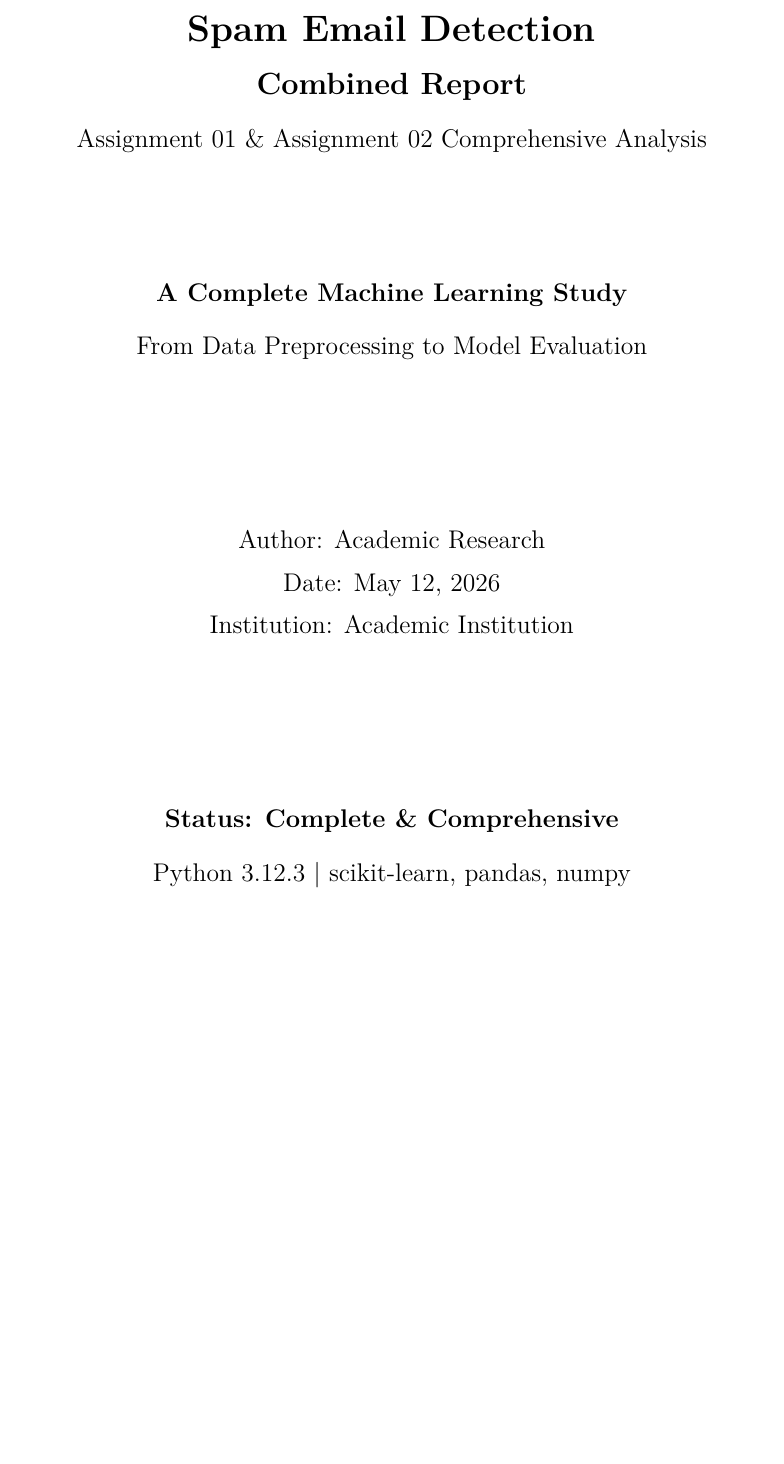
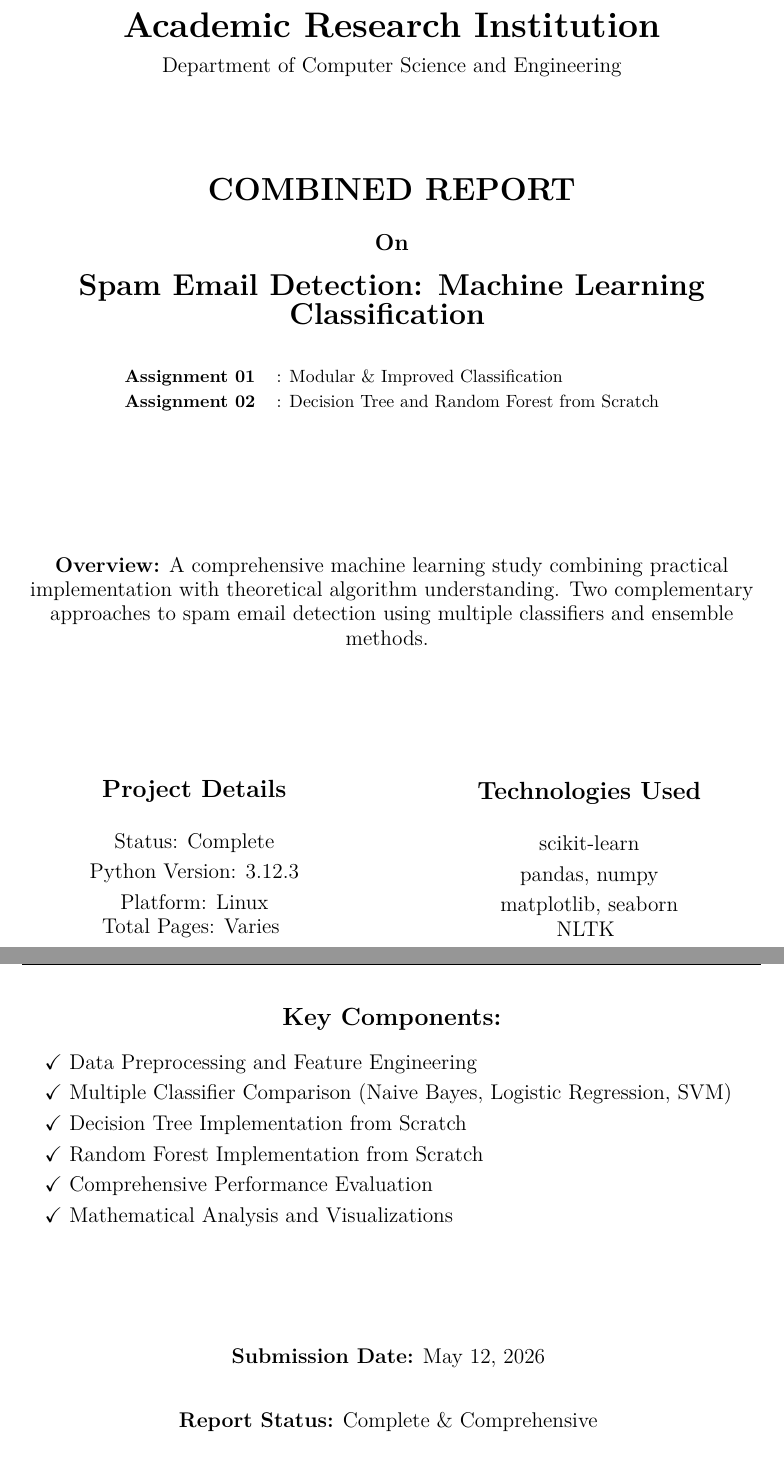
Before and after one commit to Md-Abu-Omayer-Babu/Data-Science, a LaTeX document (COMBINED_REPORT.tex): part of page 1 of 39 before the commit and two parts of pages 1 and 2 of 36 after it, the two joined at a grey line, cut at the place of the change, the shorter picture padded with empty space. Compiled offline with XeLaTeX.

Commit message:
Refactor code structure for improved readability and maintainability
Co-authored-by: Copilot <copilot@github.com>

```diff
--- a/COMBINED_REPORT.tex
+++ b/COMBINED_REPORT.tex
@@ -1,12 +1,11 @@
-\documentclass[12pt,a4paper]{report}
+\documentclass[14pt,a4paper]{report}
 
 % ============================================================================
 % PACKAGES
 % ============================================================================
-\usepackage[utf-8]{inputenc}
 \usepackage[english]{babel}
 \usepackage{geometry}
-\geometry{margin=1in}
+\geometry{margin=1.25in, top=1.5in, bottom=1.5in}
 \usepackage{fancyhdr}
 \usepackage{graphicx}
 \usepackage{amsmath}
@@ -64,30 +68,115 @@
 % TITLE PAGE
 % ============================================================================
 \begin{titlepage}
-    \centering
-    \vspace*{\fill}
+\begin{center}
 
-    {\LARGE\bfseries Spam Email Detection}\\[12pt]
-    {\Large\bfseries Combined Report}\\[12pt]
-    {\large Assignment 01 \& Assignment 02 Comprehensive Analysis}\\[12pt]
+\vspace*{0.5cm}
 
-    \vspace{2cm}
+%====================%
+% University/Institution Name
+%====================%
+{\fontsize{20pt}{24pt}\selectfont \textbf{Academic Research Institution}}\\[0.2cm]
+{\fontsize{12pt}{15pt}\selectfont Department of Computer Science and Engineering}
 
-    {\large\bfseries A Complete Machine Learning Study}\\[12pt]
-    {\large From Data Preprocessing to Model Evaluation}
+\vspace{1.2cm}
 
-    \vspace{3cm}
+\vspace{0.5cm}
 
-    {\large Author: Academic Research}\\[6pt]
-    {\large Date: May 12, 2026}\\[6pt]
-    {\large Institution: Academic Institution}
+%====================%
+% Title
+%====================%
+{\fontsize{18pt}{22pt}\selectfont \textbf{COMBINED REPORT}}\\[0.5cm]
 
-    \vspace{3cm}
+{\fontsize{13pt}{16pt}\selectfont \textbf{On}}\\[0.4cm]
 
-    {\large\bfseries Status: Complete \& Comprehensive}\\[12pt]
-    {\large Python 3.12.3 | scikit-learn, pandas, numpy}
+{\fontsize{17pt}{21pt}\selectfont
+\textbf{Spam Email Detection: Machine Learning Classification}
+}
 
-    \vspace*{\fill}
+\vspace{0.5cm}
+
+%====================%
+% Assignment Info
+%====================%
+\begin{tabular}{rl}
+\textbf{Assignment 01} & : Modular \& Improved Classification \\
+\textbf{Assignment 02} & : Decision Tree and Random Forest from Scratch \\
+\end{tabular}
+
+\vspace{2.5cm}
+
+%====================%
+% Project Overview
+%====================%
+{\fontsize{12pt}{15pt}\selectfont
+\textbf{Overview:} A comprehensive machine learning study combining practical implementation with theoretical algorithm understanding. Two complementary approaches to spam email detection using multiple classifiers and ensemble methods.
+}
+
+\vspace{2cm}
+
+%====================%
+% Submission Info
+%====================%
+
+\begin{center}
+\begin{minipage}{0.45\textwidth}
+\centering
+{\fontsize{14pt}{18pt}\selectfont \textbf{Project Details}}\\[0.4cm]
+
+{\fontsize{12pt}{15pt}\selectfont
+Status: Complete\\
+Python Version: 3.12.3\\
+Platform: Linux\\
+Total Pages: Varies
+}
+\end{minipage}
+\hspace{1cm}
+\begin{minipage}{0.45\textwidth}
+\centering
+{\fontsize{14pt}{18pt}\selectfont \textbf{Technologies Used}}\\[0.4cm]
+
+{\fontsize{12pt}{15pt}\selectfont
+scikit-learn\\
+pandas, numpy\\
+matplotlib, seaborn\\
+NLTK
+}
+\end{minipage}
+\end{center}
+
+\vspace{2.5cm}
+
+%====================%
+% Key Features
+%====================%
+{\fontsize{14pt}{18pt}\selectfont \textbf{Key Components:}}\\[0.3cm]
+
+{\fontsize{12pt}{15pt}\selectfont
+\begin{tabular}{l}
+$\checkmark$ Data Preprocessing and Feature Engineering \\
+$\checkmark$ Multiple Classifier Comparison (Naive Bayes, Logistic Regression, SVM) \\
+$\checkmark$ Decision Tree Implementation from Scratch \\
+$\checkmark$ Random Forest Implementation from Scratch \\
+$\checkmark$ Comprehensive Performance Evaluation \\
+$\checkmark$ Mathematical Analysis and Visualizations \\
+\end{tabular}
+}
+
+\vspace{2cm}
+
+{\fontsize{12pt}{15pt}\selectfont
+\textbf{Submission Date:} May 12, 2026
+}
+
+\vspace{0.5cm}
+
+{\fontsize{12pt}{15pt}\selectfont
+\textbf{Report Status:} Complete \& Comprehensive
+}
+
+\vspace{0.5cm}
+
+\end{center}
 \end{titlepage}
 
 % ============================================================================
```
Also changed, not shown: DS_Assignment_Report.pdf (added), DS_Assignment_Report1.pdf (added), COMBINED_REPORT.tex (23 more changed lines), 1 other file.
